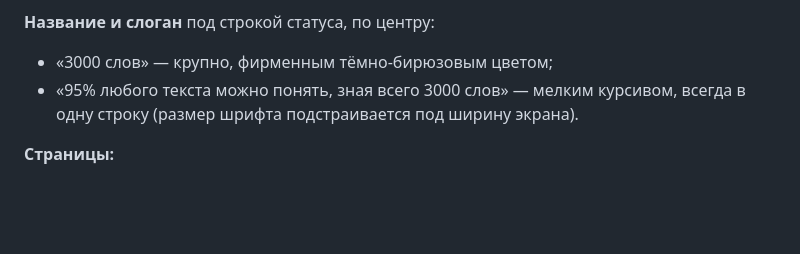
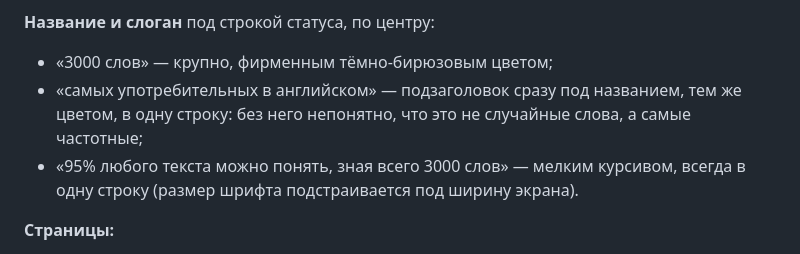
Before and after one commit to priceman-git/words3000, a Markdown page: TZ.md, the part around the change. Drawn GitHub-style; blank space fills up the shorter version.

Commit message:
ТЗ: подзаголовок
Co-Authored-By: Claude Opus 5.5 <noreply@anthropic.com>

```diff
--- a/TZ.md
+++ b/TZ.md
@@ -59,6 +59,8 @@ iOS-приложения «3000 слов» (Konstantin Neliubin). Работае
 
 **Название и слоган** под строкой статуса, по центру:
 - «3000 слов» — крупно, фирменным тёмно-бирюзовым цветом;
+- «самых употребительных в английском» — подзаголовок сразу под названием, тем же цветом, в одну строку:
+  без него непонятно, что это не случайные слова, а самые частотные;
 - «95% любого текста можно понять, зная всего 3000 слов» — мелким курсивом, всегда в одну строку
   (размер шрифта подстраивается под ширину экрана).
 
```
